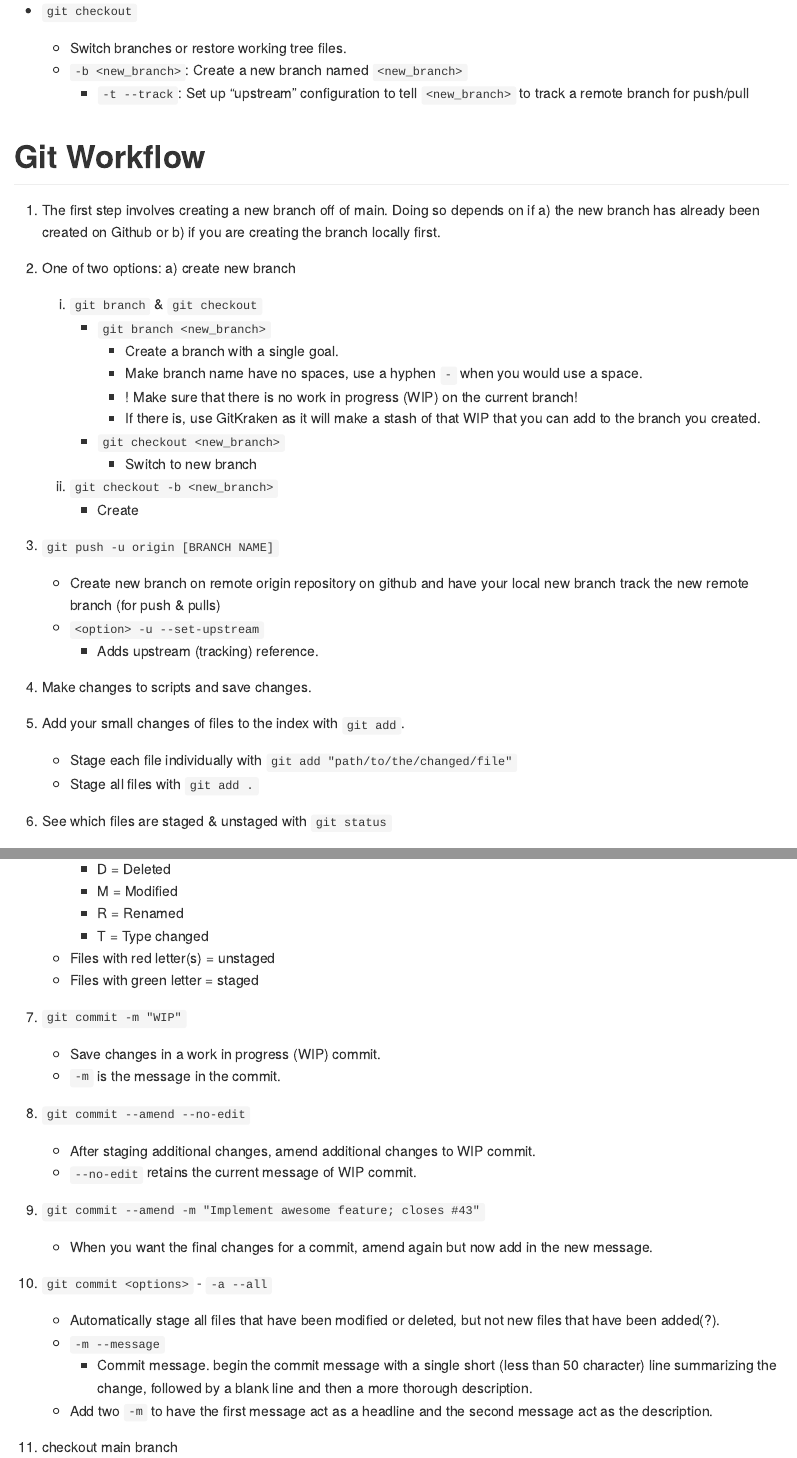
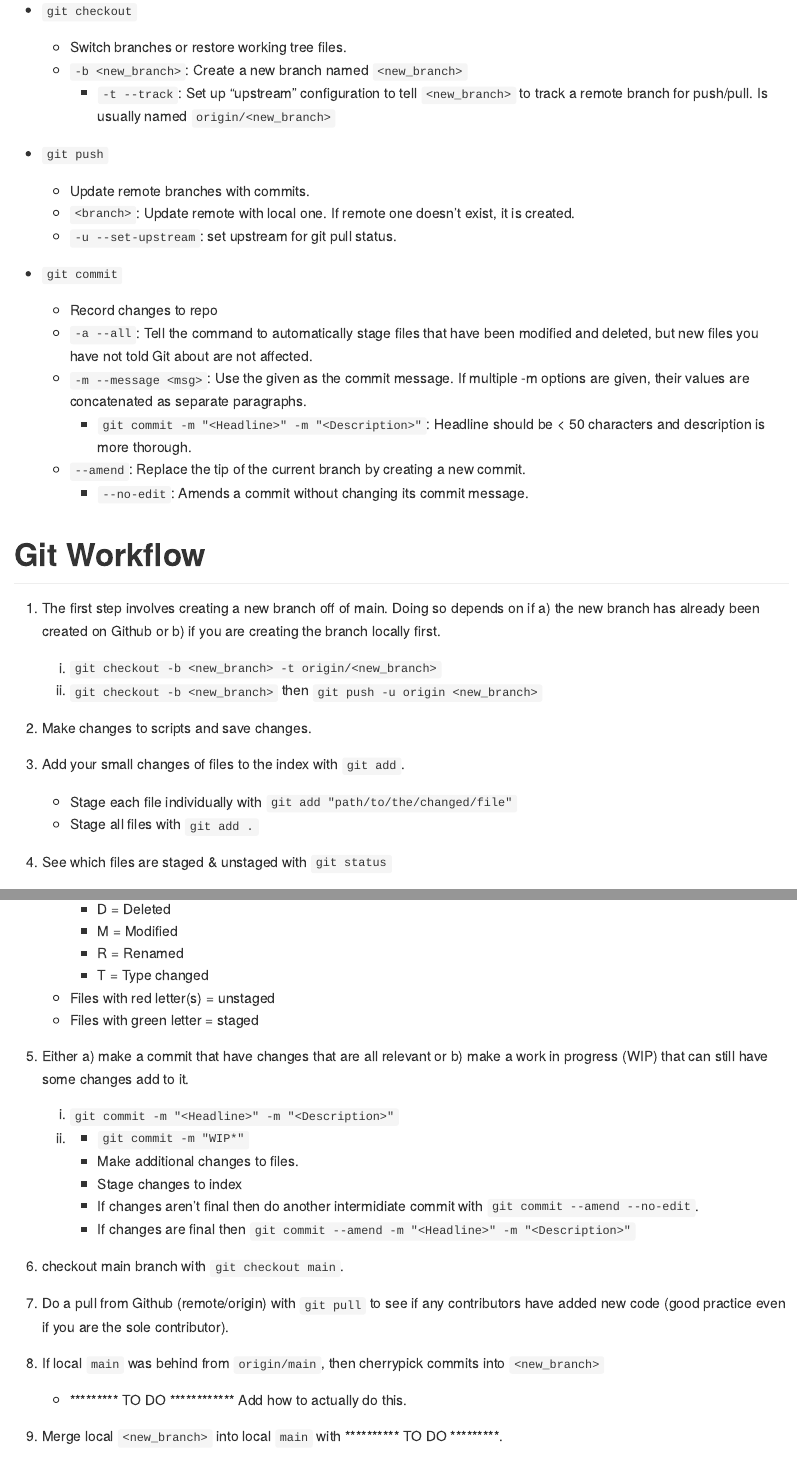
Before and after one commit to jujumartini/fluffy-robot, an R Markdown document (Git Commands.Rmd): the page in a window 1100 px wide, from 800 px down before the commit and from 1130 px down after it, so that both start at the same text, and a second part further down, joined at a grey line. Rendered offline with R 4.5, knitr and Pandoc, with nearby package versions.

Commit message:
Fixed numbering for workflow

```diff
--- a/Git Commands.Rmd
+++ b/Git Commands.Rmd
@@ -33,36 +42,35 @@ knitr::opts_chunk$set(echo = TRUE)
 -   `git checkout`
     -   Switch branches or restore working tree files.
     -   `-b <new_branch>`: Create a new branch named `<new_branch>`
-        -   `-t --track`: Set up "upstream" configuration to tell `<new_branch>` to track a remote branch for push/pull
+        -   `-t --track`: Set up "upstream" configuration to tell `<new_branch>` to track a remote branch for push/pull. Is usually named `origin/<new_branch>`
+
+-   `git push`
+    -   Update remote branches with commits.
+    -   `<branch>`: Update remote <branch> with local one. If remote one doesn't exist, it is created.
+    -   `-u --set-upstream`: set upstream for git pull status.
+
+-   `git commit`
+    -   Record changes to repo
+    -   `-a --all`: Tell the command to automatically stage files that have been modified and deleted, but new files you have not told Git about are not affected.
+    -   `-m --message <msg>`: Use the given <msg> as the commit message. If multiple -m options are given, their values are concatenated as separate paragraphs.
+        -   `git commit -m "<Headline>" -m "<Description>"`: Headline should be < 50 characters and description is more thorough.
+    -   `--amend`: Replace the tip of the current branch by creating a new commit.
+        -   `--no-edit`: Amends a commit without changing its commit message.
 
 
 # Git Workflow
 
 1)  The first step involves creating a new branch off of main. Doing so depends on if a) the new branch has already been created on Github or b) if you are creating the branch locally first.
-1)  One of two options: a) create new branch
-    a)  `git branch` & `git checkout`
-        -   `git branch <new_branch>`
-            -   Create a branch with a single goal.
-            -   Make branch name have no spaces, use a hyphen `-` when you would use a space.
-            -   ! Make sure that there is no work in progress (WIP) on the current branch!
-            -   If there is, use GitKraken as it will make a stash of that WIP that you can add to the branch you created.
-        -   `git checkout <new_branch>`
-            - Switch to new branch
-    b)  `git checkout -b <new_branch>`
-        -   Create
+    a)  `git checkout -b <new_branch> -t origin/<new_branch>`
+    b)  `git checkout -b <new_branch>` then `git push -u origin <new_branch>`
 
-3)  `git push -u origin [BRANCH NAME]`
-    -   Create new branch on remote origin repository on github and have your local new branch track the new remote branch (for push & pulls)
-    -   `<option> -u --set-upstream`
-        -   Adds upstream (tracking) reference.
+2)  Make changes to scripts and save changes.
 
-4)  Make changes to scripts and save changes.
-
-5)  Add your small changes of files to the index with `git add`.
+3)  Add your small changes of files to the index with `git add`.
     -   Stage each file individually with `git add "path/to/the/changed/file"`
     -   Stage all files with `git add .`
 
-6)  See which files are staged & unstaged with `git status`
+4)  See which files are staged & unstaged with `git status`
     -   `<option> -s --short`
         -   ?? = Untracked files
         -   A = Added
@@ -73,22 +81,21 @@ knitr::opts_chunk$set(echo = TRUE)
     -   Files with red letter(s) = unstaged
     -   Files with green letter  = staged
 
-7)  `git commit -m "WIP"`
-    -   Save changes in a work in progress (WIP) commit.
-    -   `-m` is the message in the commit.
+5)  Either a) make a commit that have changes that are all relevant or b) make a work in progress (WIP) that can still have some changes add to it.
+    a)  `git commit -m "<Headline>" -m "<Description>"`
+    b)
+        -   `git commit -m "WIP*"`
+        -   Make additional changes to files.
+        -   Stage changes to index
+        -   If changes aren't final then do another intermidiate commit with `git commit --amend --no-edit`.
+        -   If changes are final then `git commit --amend -m "<Headline>" -m "<Description>"`
 
-8)  `git commit --amend --no-edit`
-    -   After staging additional changes, amend additional changes to WIP commit.
-    -   `--no-edit` retains the current message of WIP commit.
+6)  checkout main branch with `git checkout main`.
 
-9)  `git commit --amend -m "Implement awesome feature; closes #43"`
-    -   When you want the final changes for a commit, amend again but now add in the new message.
+7)  Do a pull from Github (remote/origin) with `git pull` to see if any contributors have added new code (good practice even if you are the sole contributor).
 
-10) `git commit <options>` - `-a --all`
-    -   Automatically stage all files that have been modified or deleted, but not new files that have been added(?).
-    -   `-m --message`
-        -   Commit message. begin the commit message with a single short (less than 50 character) line summarizing the change, followed by a blank line and then a more thorough description.
-    -   Add two `-m` to have the first message act as a headline and the second message act as the description.
+8)  If local `main` was behind from `origin/main`, then cherrypick commits into `<new_branch>`
+    -   ********* TO DO ************ Add how to actually do this.
 
-11) checkout main branch
+9)  Merge local `<new_branch>` into local `main` with ********** TO DO *********.
 
```
Also changed, not shown: Git Commands.Rmd (20 more changed lines).
